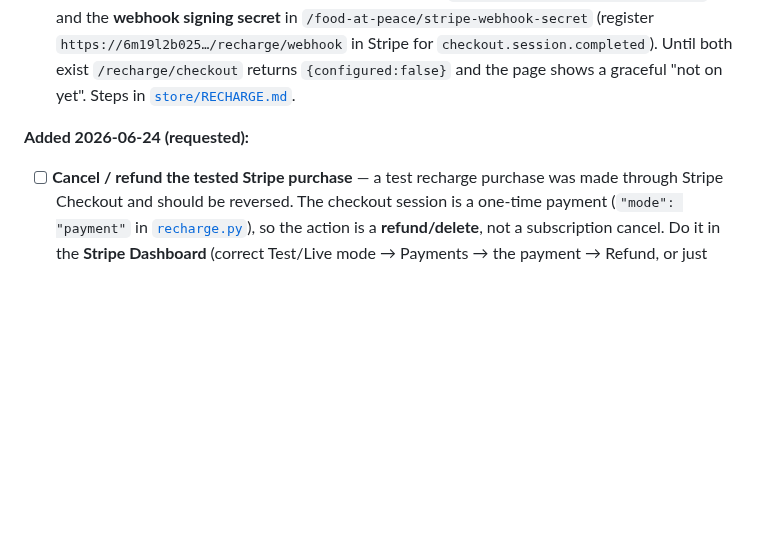
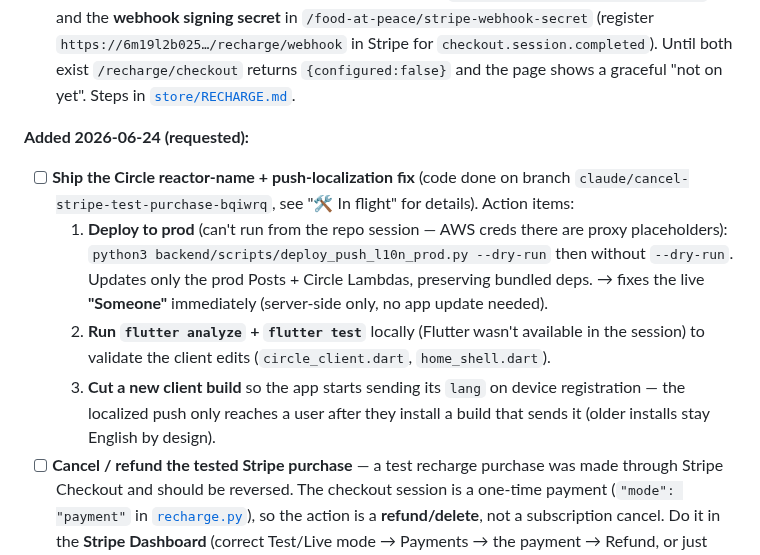
Before and after one commit to PETERDMYAN/food-at-peace, a Markdown page: TODO.md, the part around the change. GitHub-like rendering; blank space fills up the shorter version.

Commit message:
docs(todo): add actionable checklist for shipping the Circle push fix
Co-Authored-By: Claude Opus 4.8 <noreply@anthropic.com>
Claude-Session: https://claude.ai/code/session_011AJfJZFsemAKgJoKuYz8Gh

```diff
--- a/TODO.md
+++ b/TODO.md
@@ -660,6 +660,17 @@ is now a single plated dish so the AI estimate reads cleanly (~420 kcal, not a 2
   [`store/RECHARGE.md`](store/RECHARGE.md).
 
 **Added 2026-06-24 (requested):**
+- [ ] **Ship the Circle reactor-name + push-localization fix** (code done on branch
+  `claude/cancel-stripe-test-purchase-bqiwrq`, see "🛠️ In flight" for details). Action items:
+  1. **Deploy to prod** (can't run from the repo session — AWS creds there are proxy placeholders):
+     `python3 backend/scripts/deploy_push_l10n_prod.py --dry-run` then without `--dry-run`. Updates only
+     the prod Posts + Circle Lambdas, preserving bundled deps. → fixes the live **"Someone"** immediately
+     (server-side only, no app update needed).
+  2. **Run `flutter analyze` + `flutter test`** locally (Flutter wasn't available in the session) to
+     validate the client edits (`circle_client.dart`, `home_shell.dart`).
+  3. **Cut a new client build** so the app starts sending its `lang` on device registration — the
+     localized push only reaches a user after they install a build that sends it (older installs stay
+     English by design).
 - [ ] **Cancel / refund the tested Stripe purchase** — a test recharge purchase was made through Stripe
   Checkout and should be reversed. The checkout session is a one-time payment (`"mode": "payment"` in
   [`recharge.py`](backend/src/recharge.py)), so the action is a **refund/delete**, not a subscription
```
